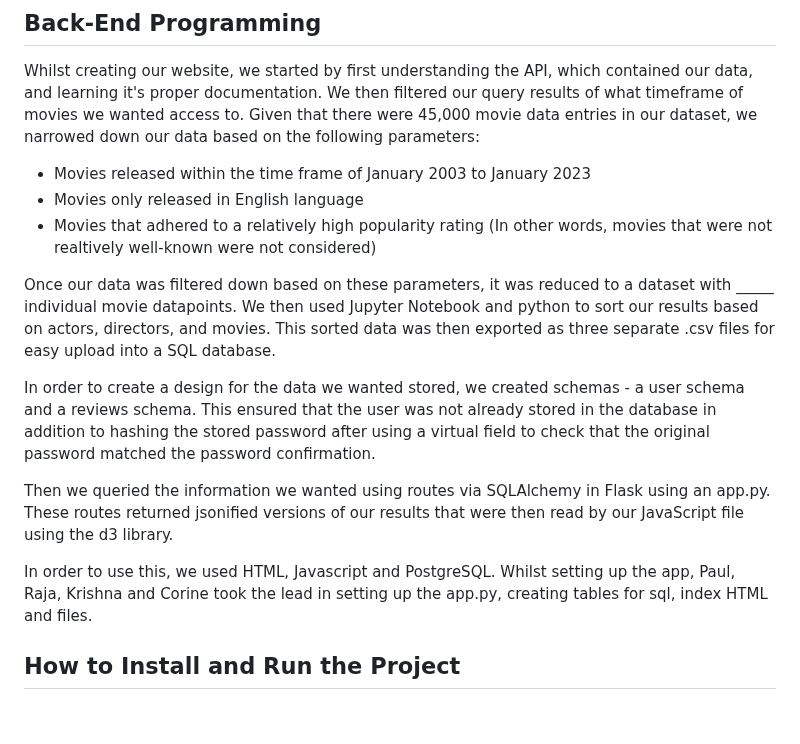
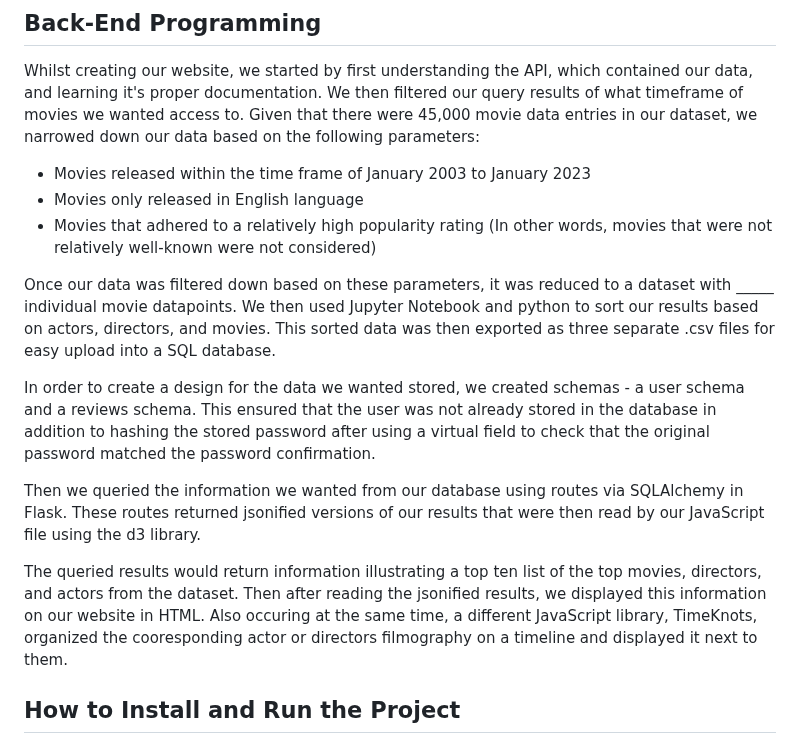
Before and after one commit to pbhan710/project03-group11, a Markdown page: README.md, the part around the change. GitHub-like rendering; blank space fills up the shorter version.

```diff
--- a/README.md
+++ b/README.md
@@ -27,18 +27,15 @@ We also created a wireframe of what we hoped our website would resemble:
 Whilst creating our website, we started by first understanding the API, which contained our data, and learning it's proper documentation. We then filtered our query results of what timeframe of movies we wanted access to.  Given that there were 45,000 movie data entries in our dataset, we narrowed down our data based on the following parameters:
 - Movies released within the time frame of January 2003 to January 2023
 - Movies only released in English language
-- Movies that adhered to a relatively high popularity rating (In other words, movies that were not realtively well-known were not considered)
+- Movies that adhered to a relatively high popularity rating (In other words, movies that were not relatively well-known were not considered)
 
 Once our data was filtered down based on these parameters, it was reduced to a dataset with _____ individual movie datapoints. We then used Jupyter Notebook and python to sort our results based on actors, directors, and movies. This sorted data was then exported as three separate .csv files for easy upload into a SQL database.
 
 In order to create a design for the data we wanted stored, we created schemas - a user schema and a reviews schema. This ensured that the user was not already stored in the database in addition to hashing the stored password after using a virtual field to check that the original password matched the password confirmation.
 
-Then we queried the information we wanted using routes via SQLAlchemy in Flask using an app.py. These routes returned jsonified versions of our results that were then read by our JavaScript file using the d3 library.
+Then we queried the information we wanted from our database using routes via SQLAlchemy in Flask. These routes returned jsonified versions of our results that were then read by our JavaScript file using the d3 library.
 
-
-In order to use this, we used HTML, Javascript and PostgreSQL. Whilst setting up the app, Paul, Raja, Krishna and Corine took the lead in setting up the app.py, creating tables for sql, index HTML and files.
-
-
+The queried results would return information illustrating a top ten list of the top movies, directors, and actors from the dataset. Then after reading the jsonified results, we displayed this information on our website in HTML. Also occuring at the same time, a different JavaScript library, TimeKnots, organized the cooresponding actor or directors filmography on a timeline and displayed it next to them.
 
 ## How to Install and Run the Project
 
```
